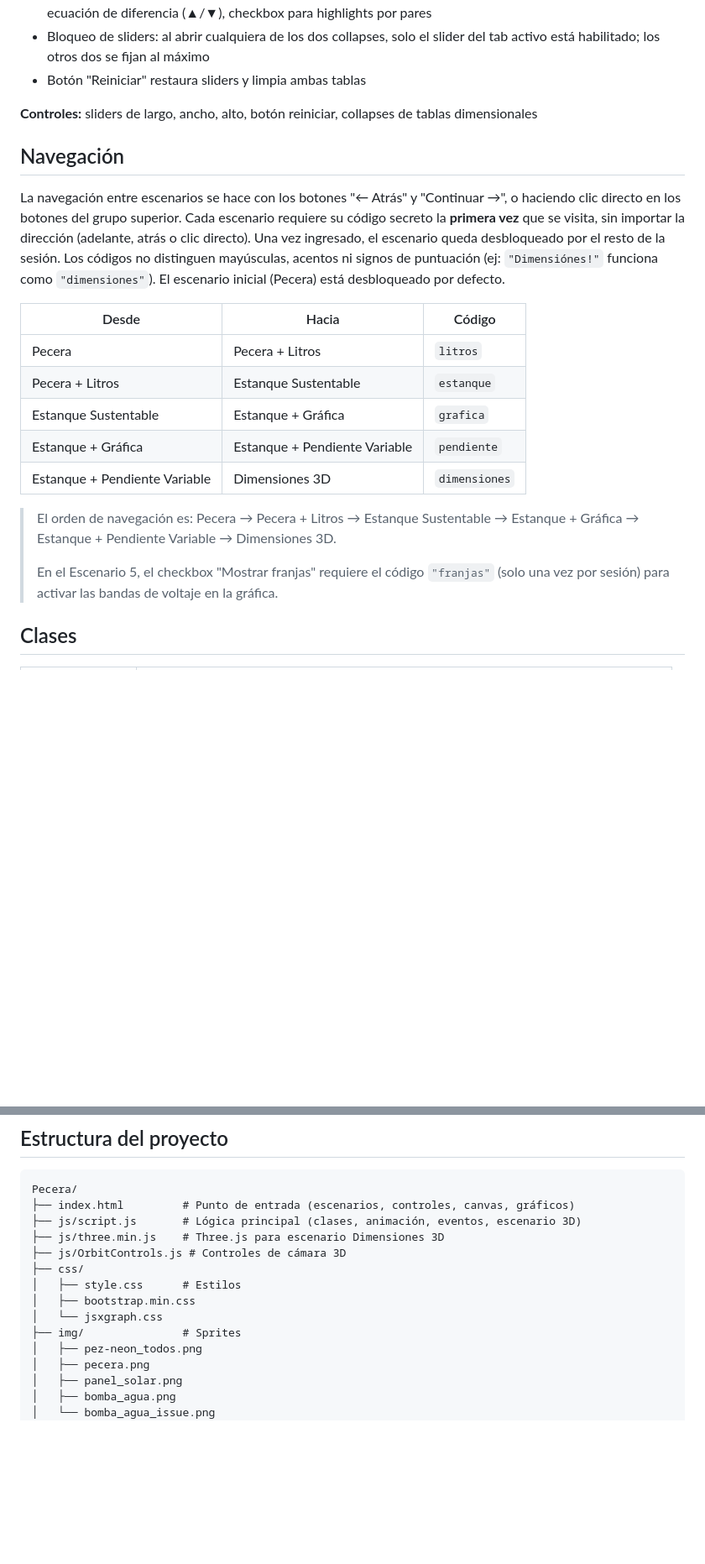
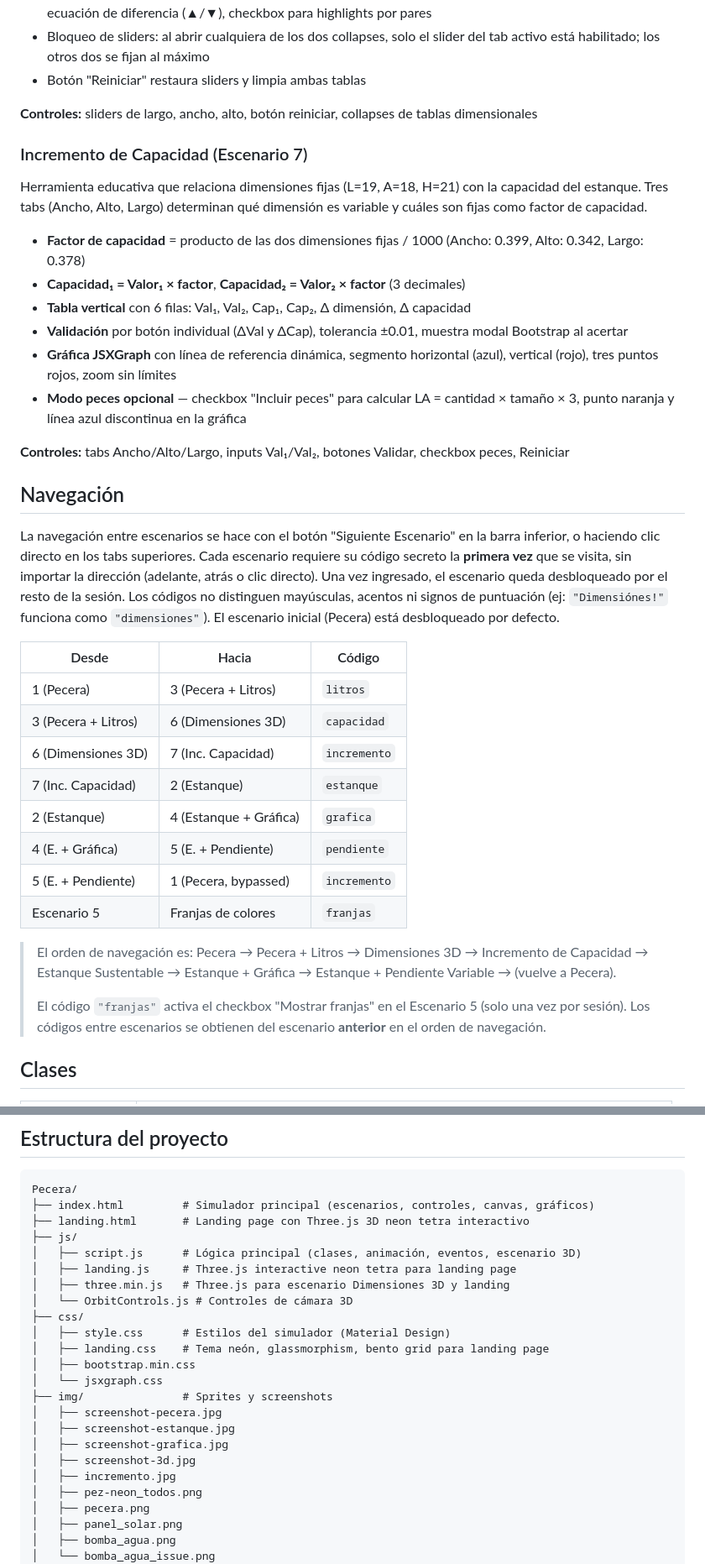
Before and after one commit to israel0304/Pecera, a Markdown page: README.md, 2 parts joined by grey strips. Shown at 84% size. Rendered like a GitHub page; blank space fills up the shorter version.

Commit message:
docs: update CHANGELOG.md and README.md for v1.11.0

````diff
--- a/README.md
+++ b/README.md
@@ -98,9 +99,22 @@ Pecera 3D interactiva usando Three.js con controles de largo, ancho y alto en ti
 
 **Controles:** sliders de largo, ancho, alto, botón reiniciar, collapses de tablas dimensionales
 
+### Incremento de Capacidad (Escenario 7)
+
+Herramienta educativa que relaciona dimensiones fijas (L=19, A=18, H=21) con la capacidad del estanque. Tres tabs (Ancho, Alto, Largo) determinan qué dimensión es variable y cuáles son fijas como factor de capacidad.
+
+- **Factor de capacidad** = producto de las dos dimensiones fijas / 1000 (Ancho: 0.399, Alto: 0.342, Largo: 0.378)
+- **Capacidad₁ = Valor₁ × factor**, **Capacidad₂ = Valor₂ × factor** (3 decimales)
+- **Tabla vertical** con 6 filas: Val₁, Val₂, Cap₁, Cap₂, Δ dimensión, Δ capacidad
+- **Validación** por botón individual (ΔVal y ΔCap), tolerancia ±0.01, muestra modal Bootstrap al acertar
+- **Gráfica JSXGraph** con línea de referencia dinámica, segmento horizontal (azul), vertical (rojo), tres puntos rojos, zoom sin límites
+- **Modo peces opcional** — checkbox "Incluir peces" para calcular LA = cantidad × tamaño × 3, punto naranja y línea azul discontinua en la gráfica
+
+**Controles:** tabs Ancho/Alto/Largo, inputs Val₁/Val₂, botones Validar, checkbox peces, Reiniciar
+
 ## Navegación
 
-La navegación entre escenarios se hace con los botones "← Atrás" y "Continuar →", o haciendo clic directo en los botones del grupo superior.
+La navegación entre escenarios se hace con el botón "Siguiente Escenario" en la barra inferior, o haciendo clic directo en los tabs superiores.
 Cada escenario requiere su código secreto la **primera vez** que se visita, sin importar la dirección (adelante, atrás o clic directo).
 Una vez ingresado, el escenario queda desbloqueado por el resto de la sesión.
 Los códigos no distinguen mayúsculas, acentos ni signos de puntuación (ej: `"Dimensiónes!"` funciona como `"dimensiones"`).
@@ -108,15 +122,19 @@ El escenario inicial (Pecera) está desbloqueado por defecto.
 
 | Desde | Hacia | Código |
 |-------|-------|--------|
-| Pecera | Pecera + Litros | `litros` |
-| Pecera + Litros | Estanque Sustentable | `estanque` |
-| Estanque Sustentable | Estanque + Gráfica | `grafica` |
-| Estanque + Gráfica | Estanque + Pendiente Variable | `pendiente` |
-| Estanque + Pendiente Variable | Dimensiones 3D | `dimensiones` |
+| 1 (Pecera) | 3 (Pecera + Litros) | `litros` |
+| 3 (Pecera + Litros) | 6 (Dimensiones 3D) | `capacidad` |
+| 6 (Dimensiones 3D) | 7 (Inc. Capacidad) | `incremento` |
+| 7 (Inc. Capacidad) | 2 (Estanque) | `estanque` |
+| 2 (Estanque) | 4 (Estanque + Gráfica) | `grafica` |
+| 4 (E. + Gráfica) | 5 (E. + Pendiente) | `pendiente` |
+| 5 (E. + Pendiente) | 1 (Pecera, bypassed) | `incremento` |
+| Escenario 5 | Franjas de colores | `franjas` |
 
-> El orden de navegación es: Pecera → Pecera + Litros → Estanque Sustentable → Estanque + Gráfica → Estanque + Pendiente Variable → Dimensiones 3D.
+> El orden de navegación es: Pecera → Pecera + Litros → Dimensiones 3D → Incremento de Capacidad → Estanque Sustentable → Estanque + Gráfica → Estanque + Pendiente Variable → (vuelve a Pecera).
 >
-> En el Escenario 5, el checkbox "Mostrar franjas" requiere el código `"franjas"` (solo una vez por sesión) para activar las bandas de voltaje en la gráfica.
+> El código `"franjas"` activa el checkbox "Mostrar franjas" en el Escenario 5 (solo una vez por sesión).
+> Los códigos entre escenarios se obtienen del escenario **anterior** en el orden de navegación.
 
 ## Clases
 
@@ -141,15 +159,24 @@ El escenario inicial (Pecera) está desbloqueado por defecto.
 
 ```
 Pecera/
-├── index.html         # Punto de entrada (escenarios, controles, canvas, gráficos)
-├── js/script.js       # Lógica principal (clases, animación, eventos, escenario 3D)
-├── js/three.min.js    # Three.js para escenario Dimensiones 3D
-├── js/OrbitControls.js # Controles de cámara 3D
+├── index.html         # Simulador principal (escenarios, controles, canvas, gráficos)
+├── landing.html       # Landing page con Three.js 3D neon tetra interactivo
+├── js/
+│   ├── script.js      # Lógica principal (clases, animación, eventos, escenario 3D)
+│   ├── landing.js     # Three.js interactive neon tetra para landing page
+│   ├── three.min.js   # Three.js para escenario Dimensiones 3D y landing
+│   └── OrbitControls.js # Controles de cámara 3D
 ├── css/
-│   ├── style.css      # Estilos
+│   ├── style.css      # Estilos del simulador (Material Design)
+│   ├── landing.css    # Tema neón, glassmorphism, bento grid para landing page
 │   ├── bootstrap.min.css
 │   └── jsxgraph.css
-├── img/               # Sprites
+├── img/               # Sprites y screenshots
+│   ├── screenshot-pecera.jpg
+│   ├── screenshot-estanque.jpg
+│   ├── screenshot-grafica.jpg
+│   ├── screenshot-3d.jpg
+│   ├── incremento.jpg
 │   ├── pez-neon_todos.png
 │   ├── pecera.png
 │   ├── panel_solar.png
````
Also changed, not shown: other parts of README.md (+4 -2 lines), CHANGELOG.md (+33 -0 lines).
